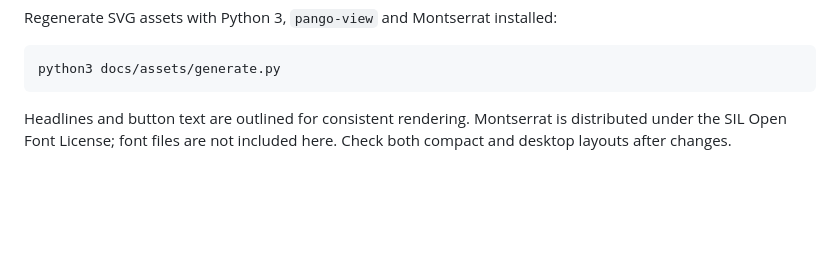
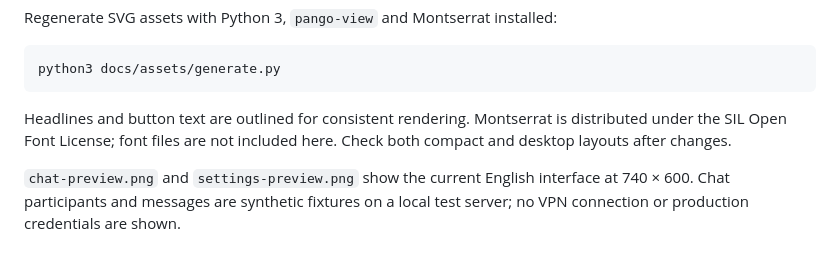
Before and after one commit to sayrias/Xantum, a Markdown page: docs/assets/README.md, the part around the change. Drawn GitHub-style; blank space fills up the shorter version.

````diff
--- a/docs/assets/README.md
+++ b/docs/assets/README.md
@@ -9,3 +9,5 @@ python3 docs/assets/generate.py
 ```
 
 Headlines and button text are outlined for consistent rendering. Montserrat is distributed under the SIL Open Font License; font files are not included here. Check both compact and desktop layouts after changes.
+
+`chat-preview.png` and `settings-preview.png` show the current English interface at 740 × 600. Chat participants and messages are synthetic fixtures on a local test server; no VPN connection or production credentials are shown.
````
Also changed, not shown: docs/SETUP.md (+27 -1 lines), docs/assets/chat-preview.png, docs/assets/settings-preview.png (added), 8 other files.
